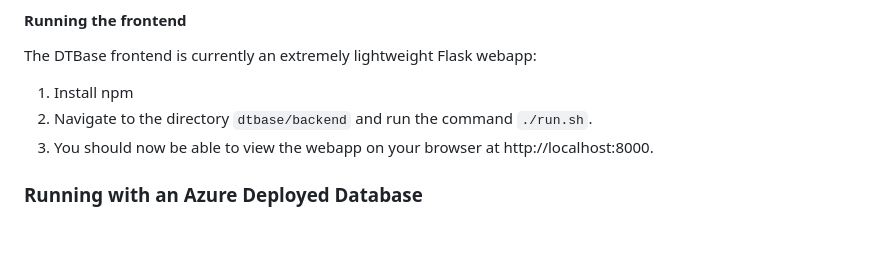
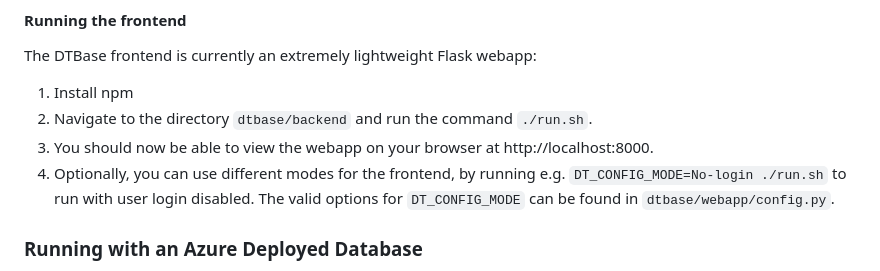
Before and after one commit to alan-turing-institute/DTBase, a Markdown page: DeveloperDocs.md, the part around the change. Drawn GitHub-style; blank space fills up the shorter version.

Commit message:
Add a note to dev docs about DT_CONFIG_MODE

```diff
--- a/DeveloperDocs.md
+++ b/DeveloperDocs.md
@@ -70,6 +70,9 @@ The DTBase frontend is currently an extremely lightweight Flask webapp:
 1. Install npm
 2. Navigate to the directory `dtbase/backend` and run the command `./run.sh`.
 3. You should now be able to view the webapp on your browser at http://localhost:8000.
+4. Optionally, you can use different modes for the frontend, by running e.g.
+   `DT_CONFIG_MODE=No-login ./run.sh` to run with user login disabled. The valid
+   options for `DT_CONFIG_MODE` can be found in `dtbase/webapp/config.py`.
 
 
 ### Running with an Azure Deployed Database
```
